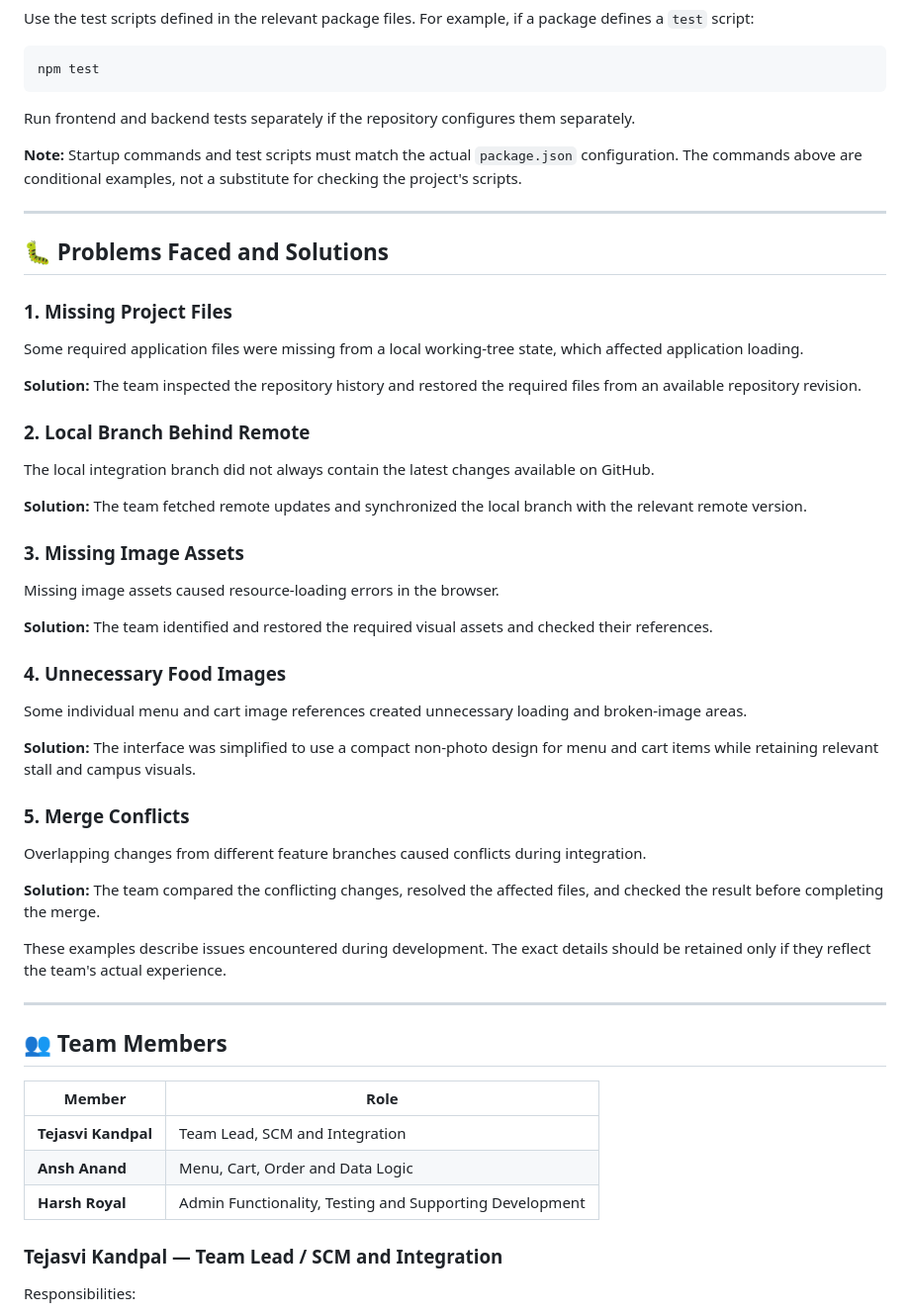
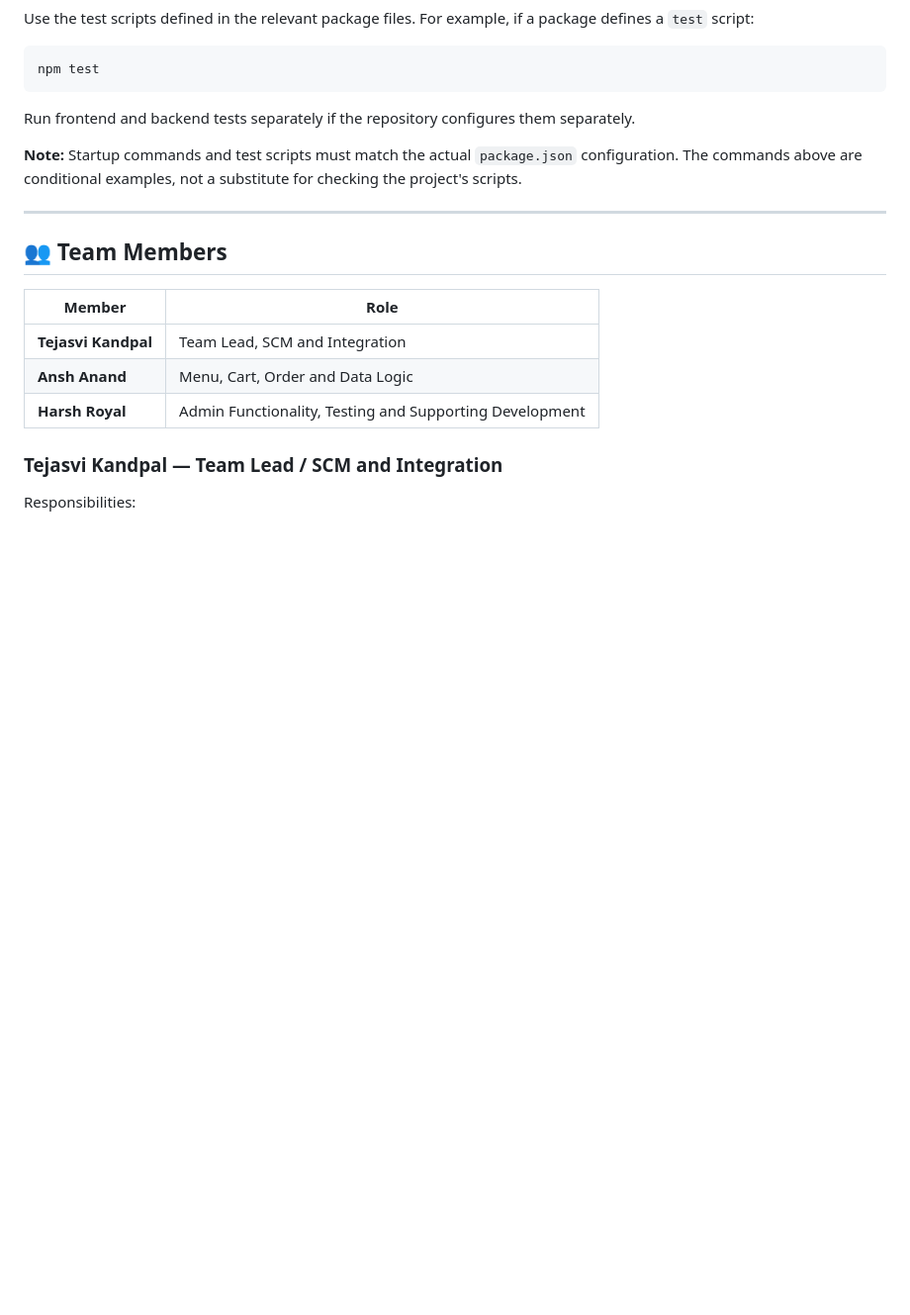
Before and after one commit to tejasvik-5/DEVOPS_PROJECT, a Markdown page: README.md, the part around the change. Shown at 99% size. Rendered like a GitHub page; blank space fills up the shorter version.

Commit message:
Delete Problems Faced and Solutions section
Removed the 'Problems Faced and Solutions' section from the README.

```diff
--- a/README.md
+++ b/README.md
@@ -610,42 +610,6 @@ Run frontend and backend tests separately if the repository configures them sepa
 
 ---
 
-## 🐛 Problems Faced and Solutions
-
-### 1. Missing Project Files
-
-Some required application files were missing from a local working-tree state, which affected application loading.
-
-**Solution:** The team inspected the repository history and restored the required files from an available repository revision.
-
-### 2. Local Branch Behind Remote
-
-The local integration branch did not always contain the latest changes available on GitHub.
-
-**Solution:** The team fetched remote updates and synchronized the local branch with the relevant remote version.
-
-### 3. Missing Image Assets
-
-Missing image assets caused resource-loading errors in the browser.
-
-**Solution:** The team identified and restored the required visual assets and checked their references.
-
-### 4. Unnecessary Food Images
-
-Some individual menu and cart image references created unnecessary loading and broken-image areas.
-
-**Solution:** The interface was simplified to use a compact non-photo design for menu and cart items while retaining relevant stall and campus visuals.
-
-### 5. Merge Conflicts
-
-Overlapping changes from different feature branches caused conflicts during integration.
-
-**Solution:** The team compared the conflicting changes, resolved the affected files, and checked the result before completing the merge.
-
-These examples describe issues encountered during development. The exact details should be retained only if they reflect the team's actual experience.
-
----
-
 ## 👥 Team Members
 
 | Member | Role |
```
